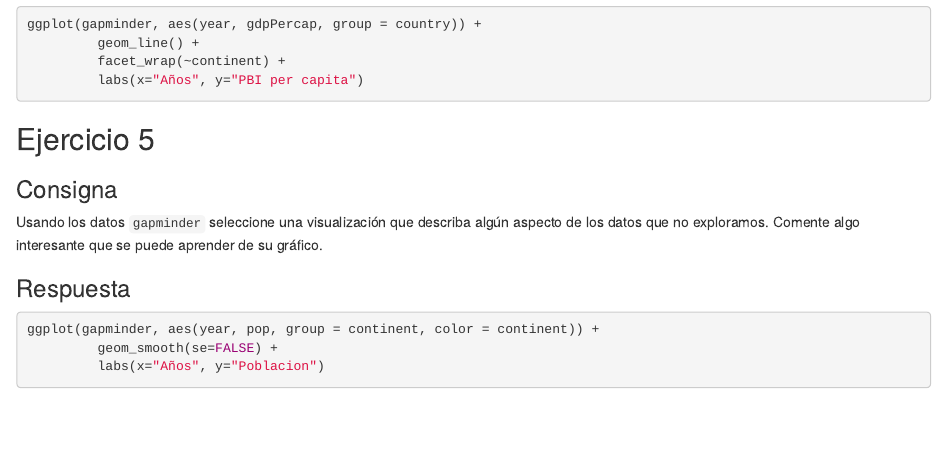
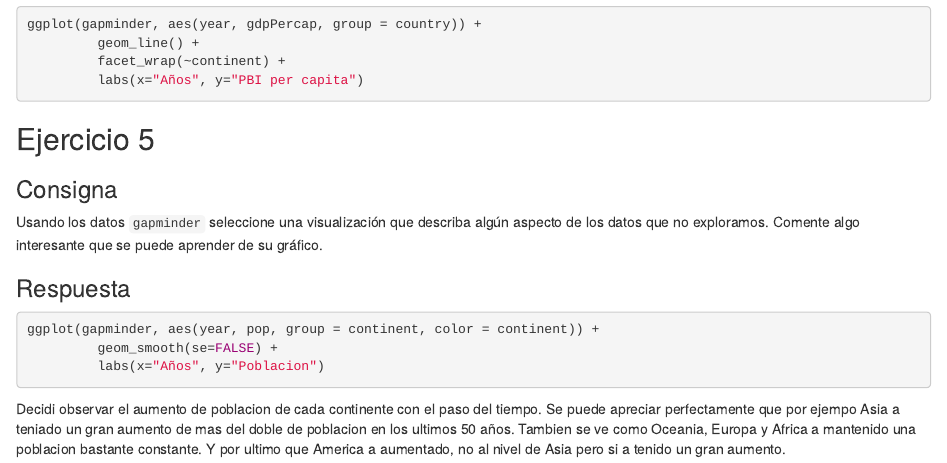
Before and after one commit to vickysilveira/Tarea-1, an R Markdown document (Tarea 1.Rmd): the page in a window 1100 px wide, from 1420 px down. Rendered offline with R 4.5, knitr and Pandoc, with nearby package versions; the code chunks are not run, so their results and figures are left out.

Commit message:
Tarea Finalizada!

````diff
--- a/Tarea 1.Rmd
+++ b/Tarea 1.Rmd
@@ -104,3 +104,5 @@ ggplot(gapminder, aes(year, pop, group = continent, color = continent)) +
          geom_smooth(se=FALSE) +
          labs(x="Años", y="Poblacion")
 ```
+
+Decidi observar el aumento de poblacion de cada continente con el paso del tiempo. Se puede apreciar perfectamente que por ejempo Asia a teniado un gran aumento de mas del doble de poblacion en los ultimos 50 años. Tambien se ve como Oceania, Europa y Africa a mantenido una poblacion bastante constante. Y por ultimo que America a aumentado, no al nivel de Asia pero si a tenido un gran aumento.
````
